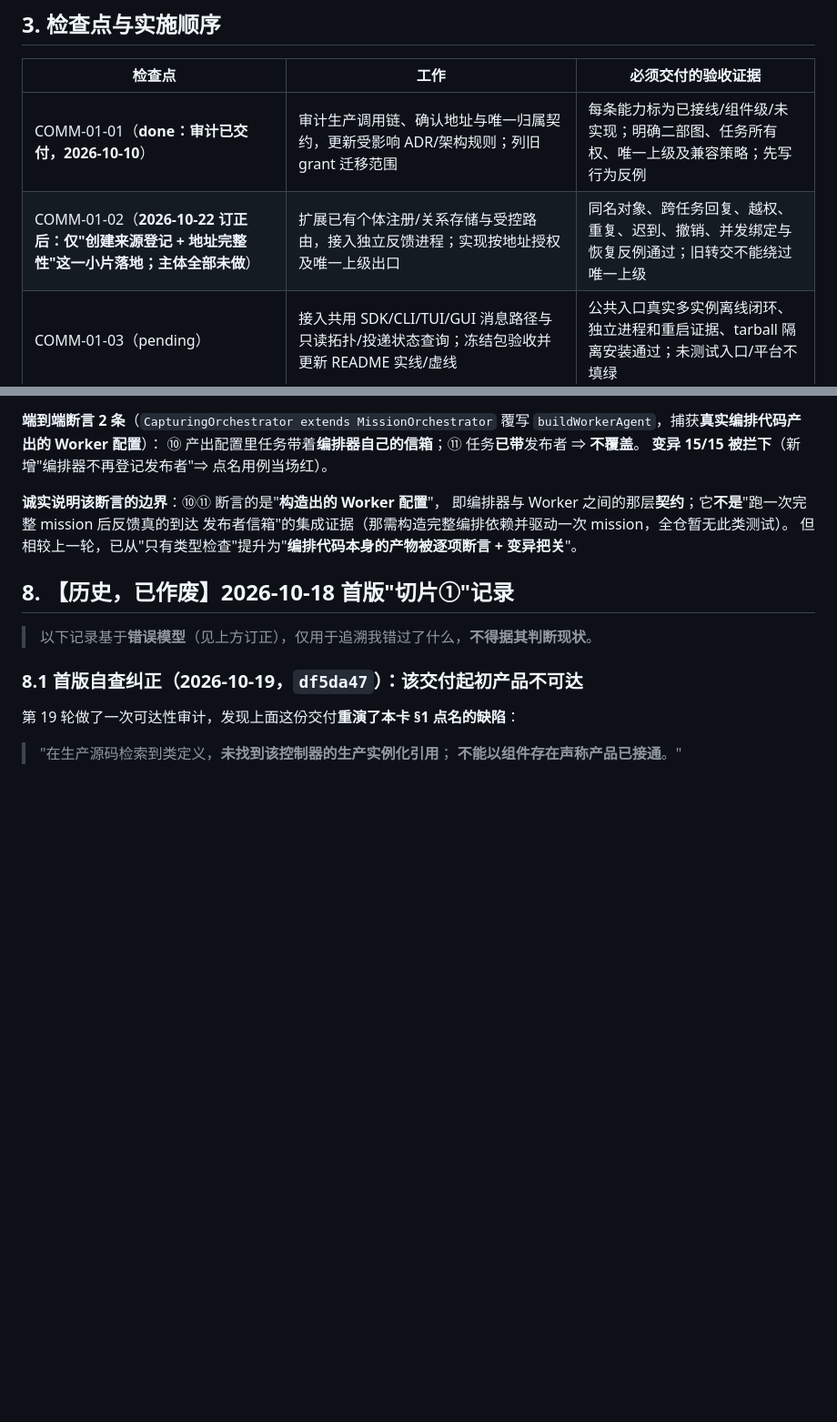
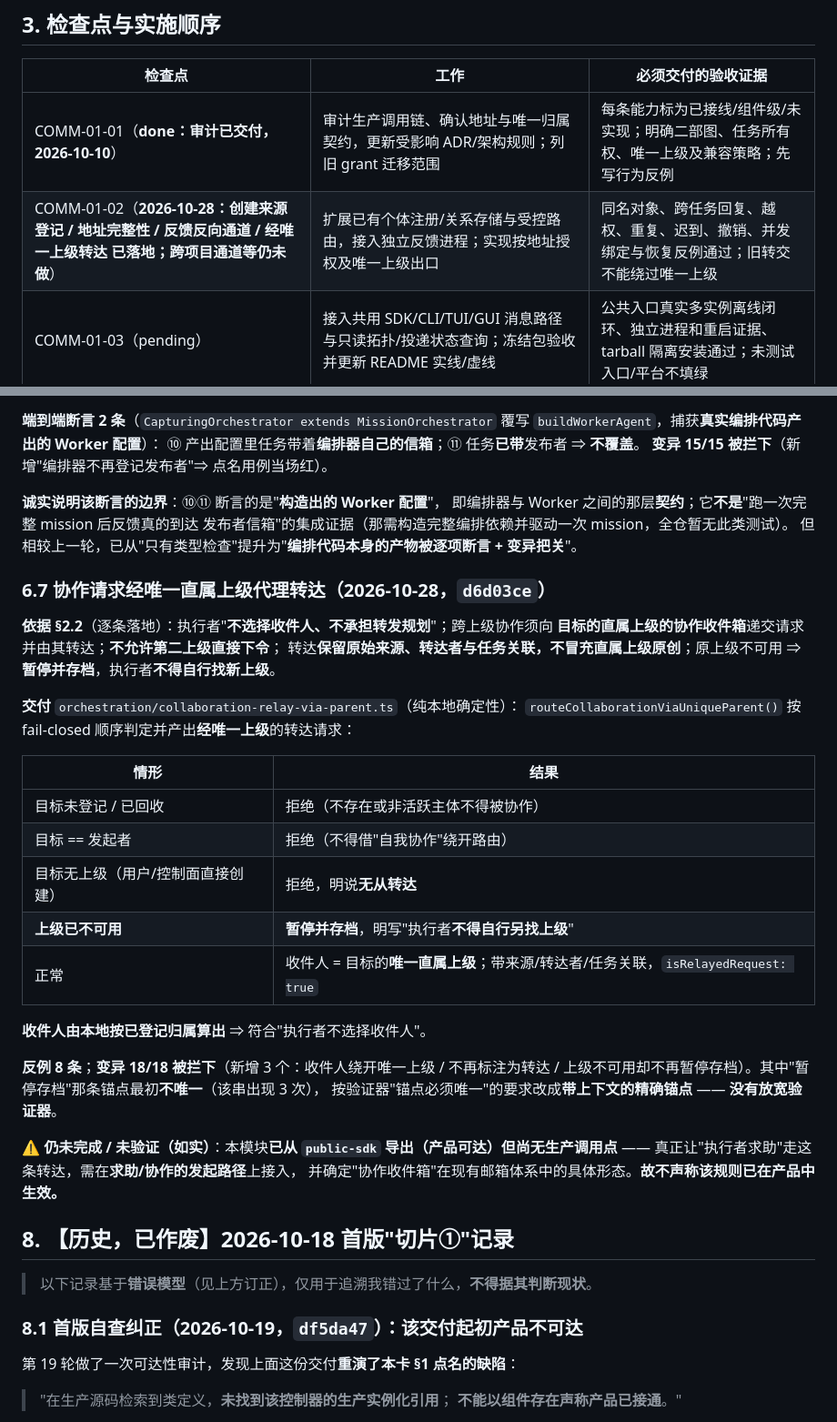
Before and after one commit to Darkhe55/Astarray, a Markdown page: docs/tasks/COMM01_ADDRESSABLE_UPPER_LAYER_AND_SINGLE_PARENT_TASK_CARD.md, 2 parts joined by grey strips. Shown at 91% size. Drawn GitHub-style; blank space fills up the shorter version.

Commit message:
docs(comm-01): 记入'经唯一直属上级代理转达'已交付（d6d03ce）
- 新增 §6.7：依据 §2.2 逐条、fail-closed 判定表、8 条反例、变异 18/18；
- 记录验证器对'锚点必须唯一'的把关（我最初锚点出现 3 次，改成精确锚点而非放宽验证器）；
- **如实标注**：已导出但尚无生产调用点 ⇒ 不声称该规则已在产品中生效；
- 检查点行同步为'登记/地址完整性/反馈反向通道/经唯一上级转达 已落地'。

```diff
--- a/docs/tasks/COMM01_ADDRESSABLE_UPPER_LAYER_AND_SINGLE_PARENT_TASK_CARD.md
+++ b/docs/tasks/COMM01_ADDRESSABLE_UPPER_LAYER_AND_SINGLE_PARENT_TASK_CARD.md
@@ -82,7 +82,7 @@
 | 检查点 | 工作 | 必须交付的验收证据 |
 |---|---|---|
 | COMM-01-01（**done：审计已交付，2026-10-10**） | 审计生产调用链、确认地址与唯一归属契约，更新受影响 ADR/架构规则；列旧 grant 迁移范围 | 每条能力标为已接线/组件级/未实现；明确二部图、任务所有权、唯一上级及兼容策略；先写行为反例 |
-| COMM-01-02（**2026-10-22 订正后：仅"创建来源登记 + 地址完整性"这一小片落地；主体全部未做**） | 扩展已有个体注册/关系存储与受控路由，接入独立反馈进程；实现按地址授权及唯一上级出口 | 同名对象、跨任务回复、越权、重复、迟到、撤销、并发绑定与恢复反例通过；旧转交不能绕过唯一上级 |
+| COMM-01-02（**2026-10-28：创建来源登记 / 地址完整性 / 反馈反向通道 / 经唯一上级转达 已落地；跨项目通道等仍未做**） | 扩展已有个体注册/关系存储与受控路由，接入独立反馈进程；实现按地址授权及唯一上级出口 | 同名对象、跨任务回复、越权、重复、迟到、撤销、并发绑定与恢复反例通过；旧转交不能绕过唯一上级 |
 | COMM-01-03（pending） | 接入共用 SDK/CLI/TUI/GUI 消息路径与只读拓扑/投递状态查询；冻结包验收并更新 README 实线/虚线 | 公共入口真实多实例离线闭环、独立进程和重启证据、tarball 隔离安装通过；未测试入口/平台不填绿 |
 
 顺序固定为 01 → 02 → 03；每轮一个检查点，超过三小时拆成可构建小检查点。正在改公共 SDK、反馈协议或恢复模块的任务先收口再串行合入；本卡不要求中断当前 coder，也不自动领取 PROJECT/SMART 等任务。
@@ -236,6 +236,34 @@ SDK/CLI/TUI/GUI 入口、只读拓扑/投递状态查询、tarball 隔离安装
 发布者信箱"的集成证据（那需构造完整编排依赖并驱动一次 mission，全仓暂无此类测试）。
 但相较上一轮，已从"只有类型检查"提升为"**编排代码本身的产物被逐项断言 + 变异把关**"。
 
+### 6.7 协作请求经**唯一直属上级**代理转达（2026-10-28，`d6d03ce`）
+
+**依据 §2.2**（逐条落地）：执行者"**不选择收件人、不承担转发规划**"；跨上级协作须向
+**目标的直属上级的协作收件箱**递交请求并由其转达；**不允许第二上级直接下令**；
+转达**保留原始来源、转达者与任务关联，不冒充直属上级原创**；原上级不可用 ⇒
+**暂停并存档**，执行者**不得自行找新上级**。
+
+**交付** `orchestration/collaboration-relay-via-parent.ts`（纯本地确定性）：
+`routeCollaborationViaUniqueParent()` 按 fail-closed 顺序判定并产出**经唯一上级**的转达请求：
+
+| 情形 | 结果 |
+| --- | --- |
+| 目标未登记 / 已回收 | 拒绝（不存在或非活跃主体不得被协作） |
+| 目标 == 发起者 | 拒绝（不得借"自我协作"绕开路由） |
+| 目标无上级（用户/控制面直接创建） | 拒绝，明说**无从转达** |
+| **上级已不可用** | **暂停并存档**，明写"执行者**不得自行另找上级**" |
+| 正常 | 收件人 = 目标的**唯一直属上级**；带来源/转达者/任务关联，`isRelayedRequest: true` |
+
+**收件人由本地按已登记归属算出** ⇒ 符合"执行者不选择收件人"。
+
+**反例 8 条**；**变异 18/18 被拦下**（新增 3 个：收件人绕开唯一上级 / 不再标注为转达 /
+上级不可用却不再暂停存档）。其中"暂停存档"那条锚点最初**不唯一**（该串出现 3 次），
+按验证器"锚点必须唯一"的要求改成**带上下文的精确锚点** —— **没有放宽验证器**。
+
+**⚠️ 仍未完成 / 未验证（如实）**：本模块**已从 `public-sdk` 导出（产品可达）但尚无生产调用点**
+—— 真正让"执行者求助"走这条转达，需在**求助/协作的发起路径**上接入，
+并确定"协作收件箱"在现有邮箱体系中的具体形态。**故不声称该规则已在产品中生效。**
+
 ## 8. 【历史，已作废】2026-10-18 首版"切片①"记录
 > 以下记录基于**错误模型**（见上方订正），仅用于追溯我错过了什么，**不得据其判断现状**。
 
```
